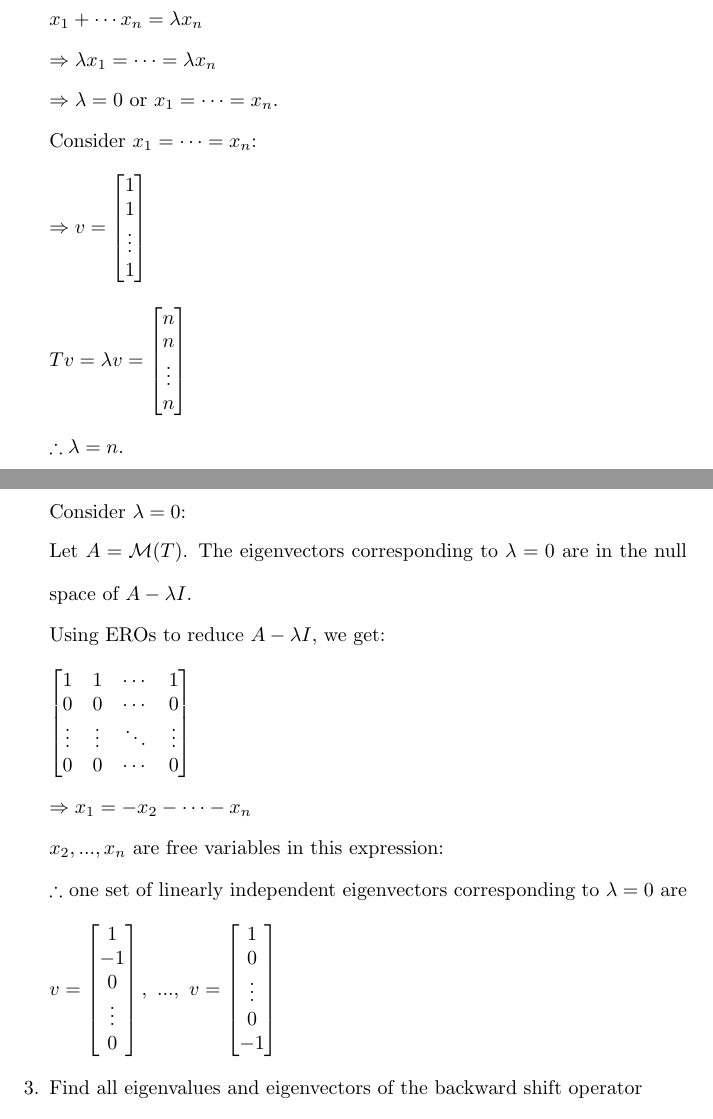
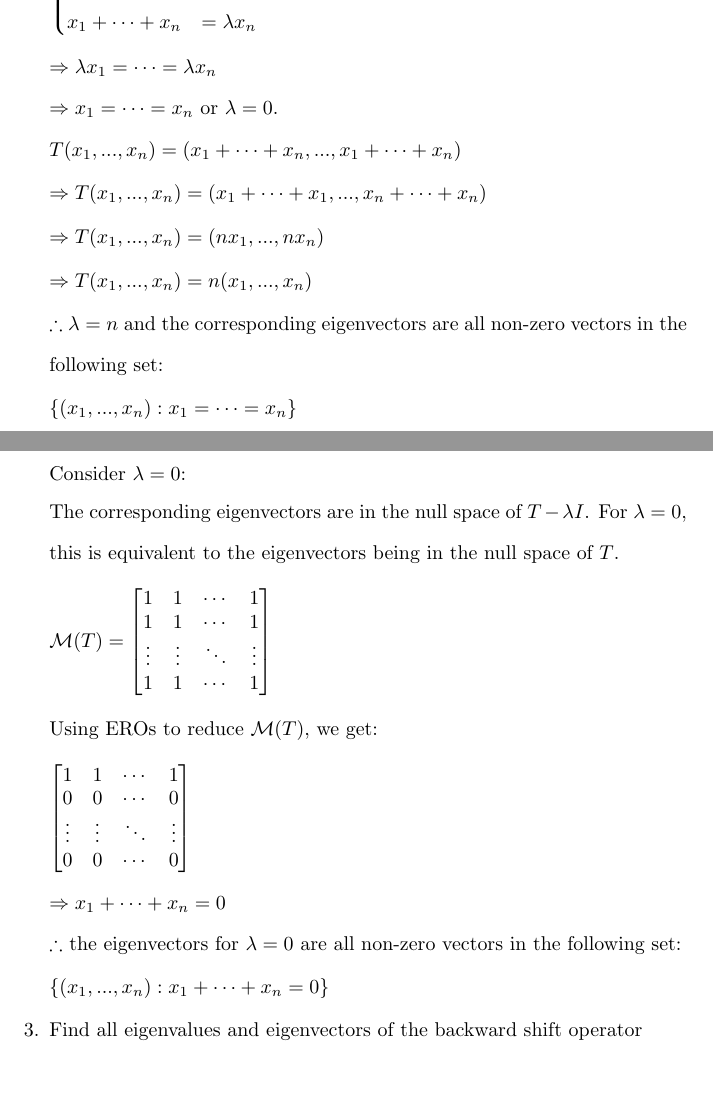
Before and after one commit to osowatzke/ECE501B_HW, a LaTeX problem sheet (5/Homework5_Sowatzke.tex): two parts of pages 2 and 3 of 3, joined at a grey line, cut at the place of the change, the shorter picture padded with empty space. Compiled offline with pdfLaTeX.

Commit message:
Cleaned up work for problem 2

```diff
--- a/5/Homework5_Sowatzke.tex
+++ b/5/Homework5_Sowatzke.tex
@@ -94,44 +94,46 @@
 
 			$T(x_1,...,x_n) = \lambda(x_1,...,x_n)$
 
-			$x_1 + \cdots x_n = {\lambda}x_1$
-
-			$\qquad\quad\vdots$
-
-			$x_1 + \cdots x_n = {\lambda}x_n$
+			\begin{equation*}
+			\left\{
+			\begin{aligned}
+				x_1 + \cdots &+ x_n &= {\lambda}x_1 \\
+			    &\vdots \\
+				x_1 + \cdots &+ x_n &= {\lambda}x_n
+			\end{aligned} \right.
+		\end{equation*}
 
 			$\Rightarrow {\lambda}x_1 = \cdots = {\lambda}x_n$
 
-			$\Rightarrow \lambda = 0$ or $x_1 = \cdots = x_n$.
+			$\Rightarrow x_1 = \cdots = x_n$ or $\lambda = 0$.
 
-			Consider $x_1 = \cdots = x_n$:
+			$T(x_1,...,x_n) = (x_1 + \cdots + x_n, ..., x_1 + \cdots + x_n)$
 
-			\begin{equation*}
-				\Rightarrow v = \begin{bmatrix}
-					1 	   \\
-					1      \\
-					\vdots \\
-					1
-				\end{bmatrix}
-			\end{equation*}
+			$\Rightarrow T(x_1,...,x_n) = (x_1 + \cdots + x_1, ..., x_n + \cdots + x_n)$
 
-			\begin{equation*}
-				Tv = {\lambda}v = \begin{bmatrix}
-					n 	   \\
-					n      \\
-					\vdots \\
-					n
-				\end{bmatrix}
-			\end{equation*}
+			$\Rightarrow T(x_1,...,x_n) = (nx_1, ..., nx_n)$
 
-			$\therefore \lambda = n$.
+			$\Rightarrow T(x_1,...,x_n) = n(x_1, ..., x_n)$
+
+			$\therefore \lambda = n$ and the corresponding eigenvectors are all non-zero vectors in the following set:
+
+			$\{(x_1,...,x_n) : x_1 = \cdots = x_n\}$
 
 			\pagebreak
 			Consider $\lambda = 0$:
 
-			Let $A = \mathcal{M}(T)$. The eigenvectors corresponding to $\lambda = 0$ are in the null space of $A - {\lambda}I$.
+			The corresponding eigenvectors are in the null space of $T - {\lambda}I$. For $\lambda = 0$, this is equivalent to the eigenvectors being in the null space of $T$.
 
-			Using EROs to reduce $A - {\lambda}I$, we get:
+			\begin{equation*}
+				\mathcal{M}(T) = \begin{bmatrix}
+					1 & 1 & \cdots & 1\\
+					1 & 1 & \cdots & 1\\
+					\vdots & \vdots & \ddots & \vdots\\
+					1 & 1 & \cdots & 1\\
+				\end{bmatrix}
+			\end{equation*}
+
+			Using EROs to reduce $\mathcal{M}(T)$, we get:
 
 			\begin{equation*}
 				\begin{bmatrix}
@@ -142,15 +144,11 @@
 				\end{bmatrix}
 			\end{equation*}
 
-			$\Rightarrow x_1 = -x_2 - \cdots - x_n$
+			$\Rightarrow x_1 + \cdots + x_n = 0$
 
-			$x_2,...,x_n$ are free variables in this expression:
+			$\therefore$ the eigenvectors for $\lambda = 0$ are all non-zero vectors in the following set:
 
-			$\therefore$ one set of linearly independent eigenvectors corresponding to $\lambda = 0$ are
-
-			\begin{equation*}
-				v = \begin{bmatrix} 1 \\ -1 \\ 0 \\ \vdots \\ 0 \end{bmatrix},\ ..., \ v = \begin{bmatrix} 1 \\ 0 \\ \vdots \\ 0 \\ -1 \end{bmatrix}
-			\end{equation*}
+		$\{(x_1, ..., x_n) : x_1 + \cdots + x_n = 0\}$
 
 			\item Find all eigenvalues and eigenvectors of the backward shift operator \newline $T \in \mathcal{L}(F^{\infty})$ defined by
 
```
